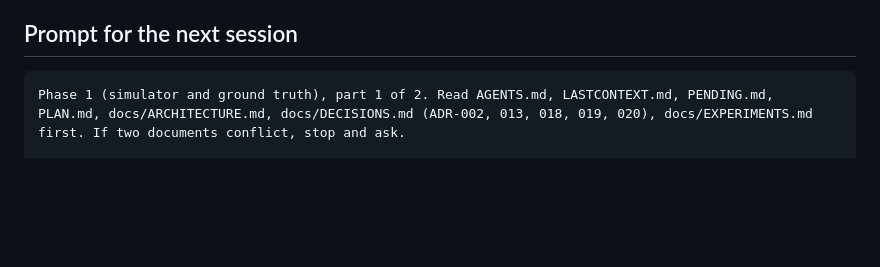
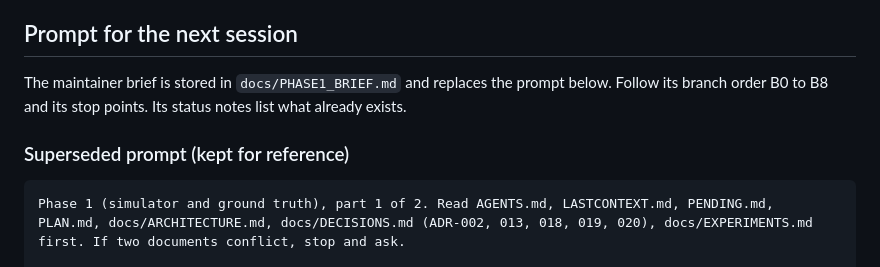
Before and after one commit to agustindiazcano/waggle-agents-meta-muse, a Markdown page: LASTCONTEXT.md, the part around the change. GitHub-like rendering; blank space fills up the shorter version.

````diff
--- a/LASTCONTEXT.md
+++ b/LASTCONTEXT.md
@@ -16,6 +16,9 @@ Updated: 2026-10-29 (rule change on chore/agents-push-and-pr).
 - Open maintainer decisions: PENDING 22 (numpy). The maintainer approved numpy for `waggle.sim` in the Phase 1 prompt; record it in README and PENDING when it is added.
 
 ## Prompt for the next session
+The maintainer brief is stored in `docs/PHASE1_BRIEF.md` and replaces the prompt below. Follow its branch order B0 to B8 and its stop points. Its status notes list what already exists.
+
+### Superseded prompt (kept for reference)
 ```
 Phase 1 (simulator and ground truth), part 1 of 2. Read AGENTS.md, LASTCONTEXT.md, PENDING.md, PLAN.md, docs/ARCHITECTURE.md, docs/DECISIONS.md (ADR-002, 013, 018, 019, 020), docs/EXPERIMENTS.md first. If two documents conflict, stop and ask.
 
````
Also changed, not shown: PENDING.md (+7 -1 lines).
